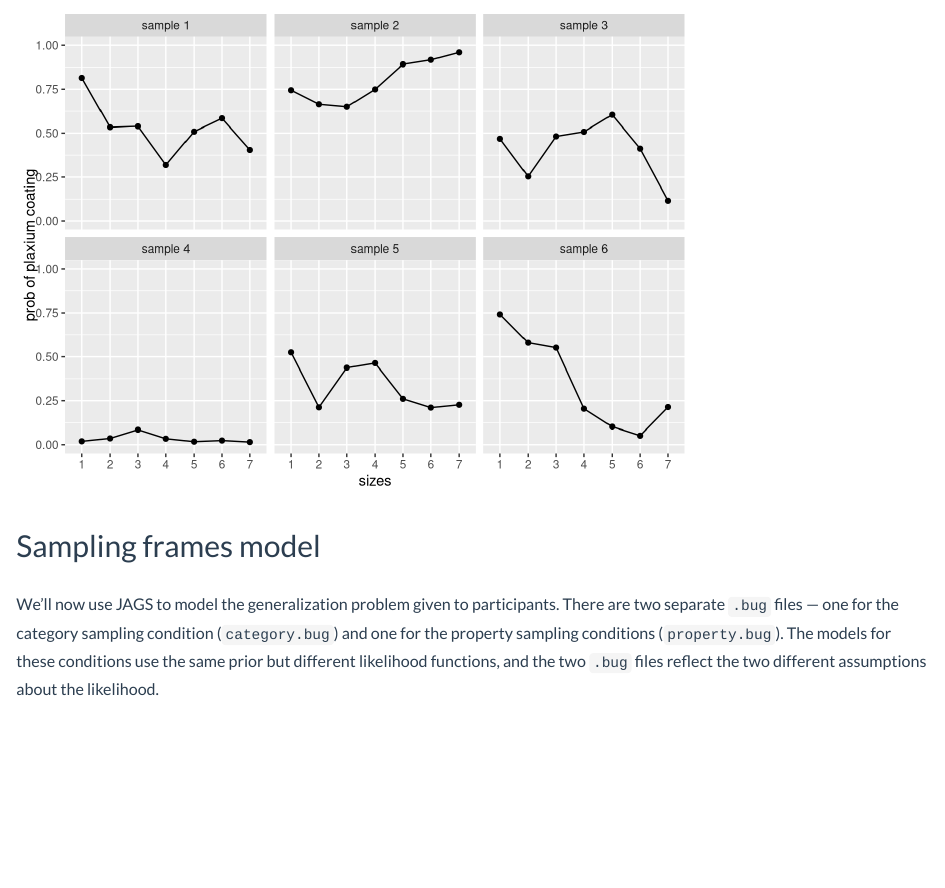
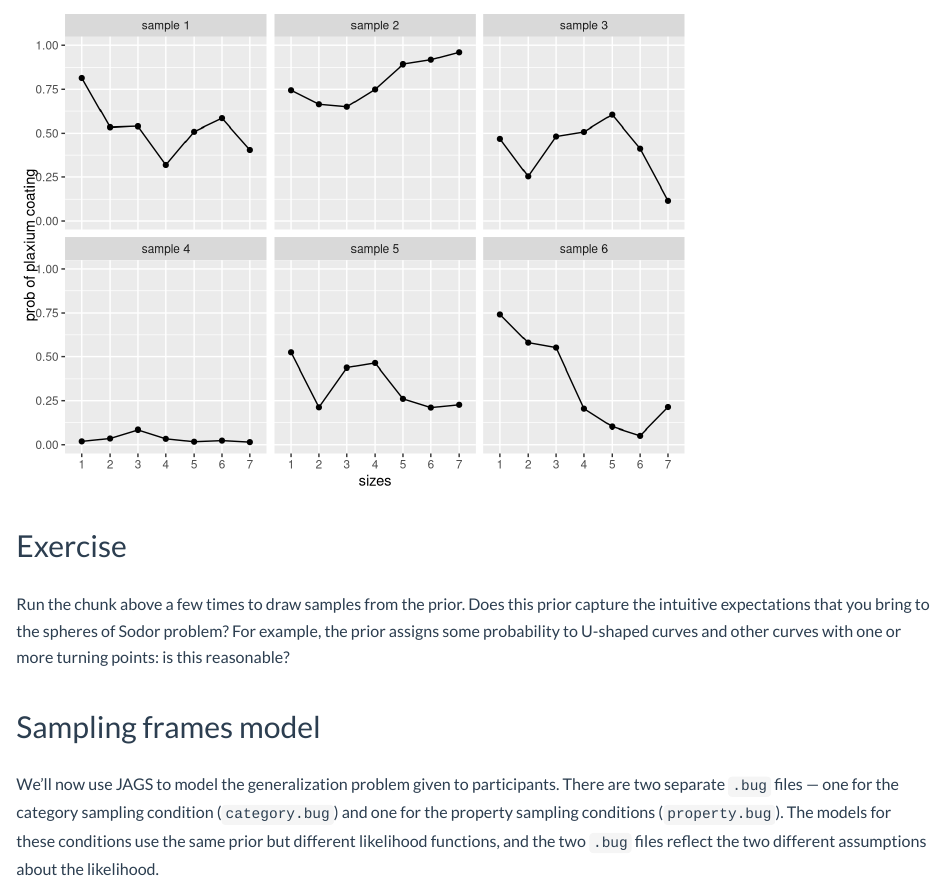
Before and after one commit to cskemp/chdss2019_content, an R Markdown document (samplingframes/models/model_samplesize.Rmd): the page in a window 1100 px wide, from 1970 px down. Rendered offline with R 4.5, knitr and Pandoc, with nearby package versions; code that draws random numbers runs with fixed seeds of ours; some code elsewhere in the file could not run offline.

````diff
--- a/samplingframes/models/model_samplesize.Rmd
+++ b/samplingframes/models/model_samplesize.Rmd
@@ -92,6 +92,11 @@
 
 plot(pic)
 ```
+
+##  Exercise
+
+Run the chunk above a few times to draw samples from the prior.  Does this prior capture the intuitive expectations that you bring to the spheres of Sodor problem? For example, the prior assigns some probability to U-shaped curves and other curves with one or more turning points: is this reasonable?
+
 
 ##  Sampling frames model
 
````
Also changed, not shown: 1 other file.
